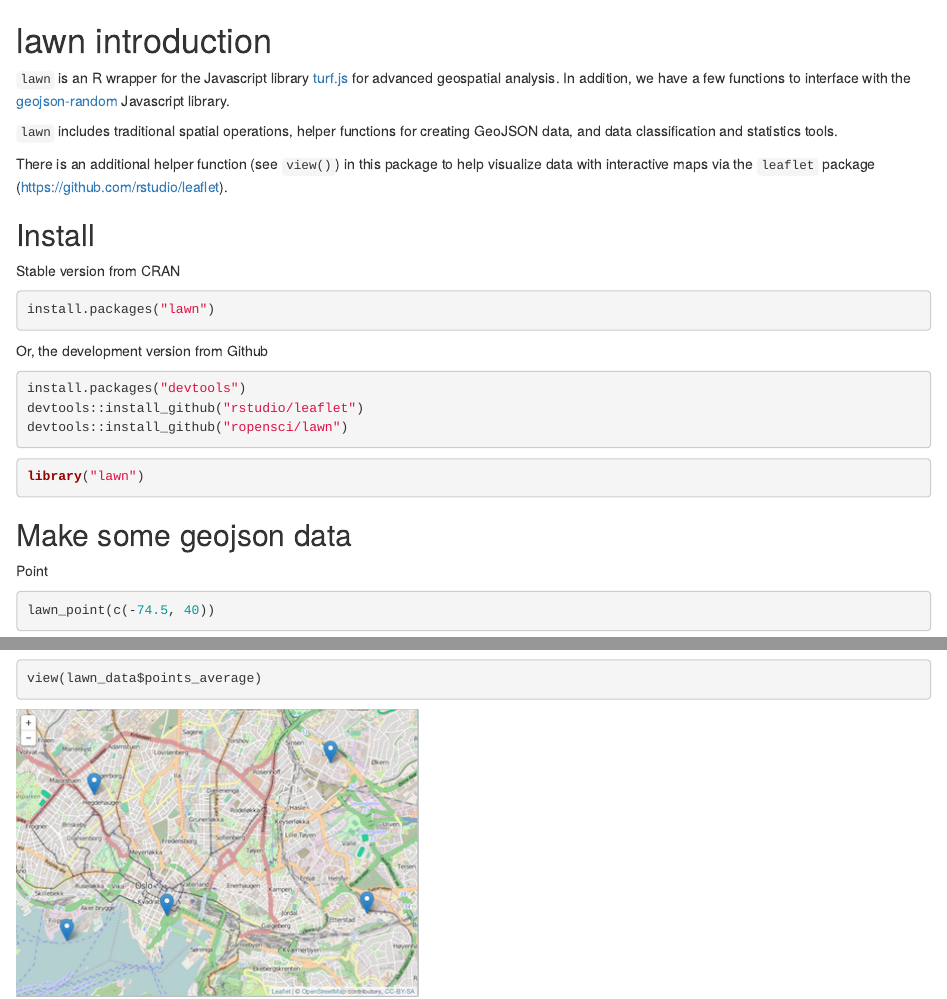
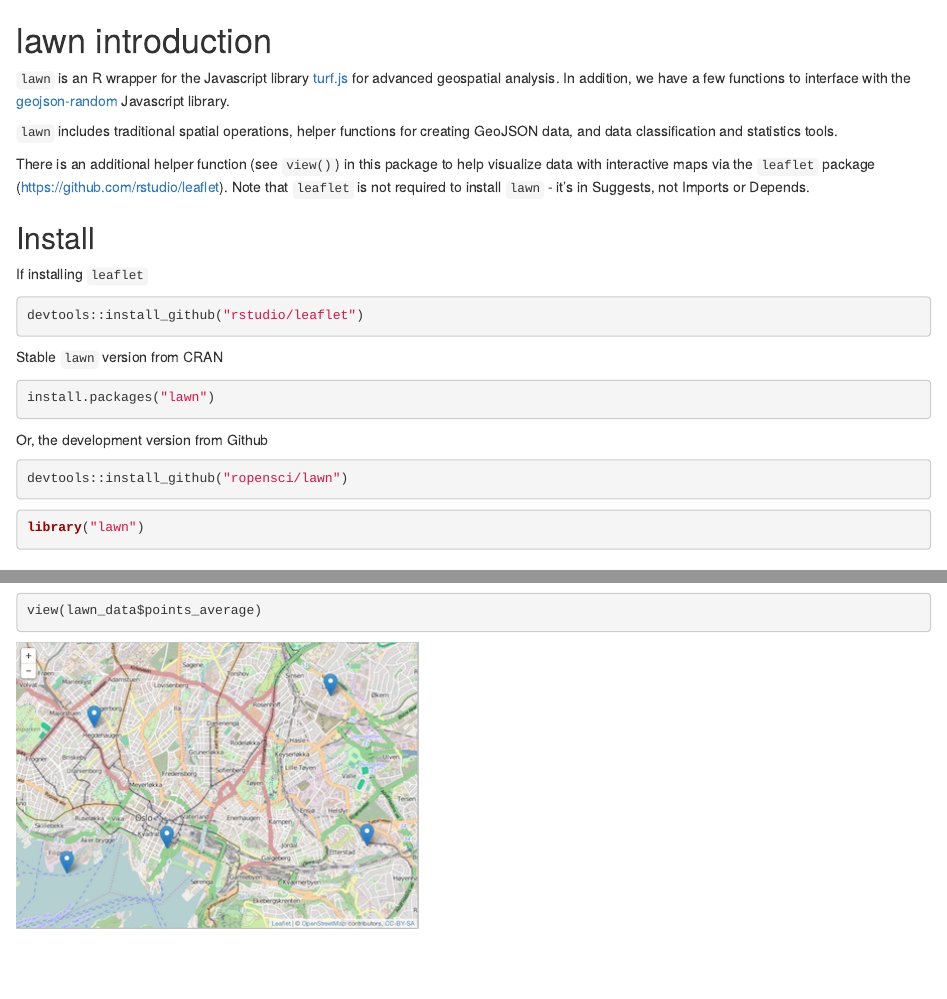
Before and after one commit to ropensci-archive/lawn, an R Markdown document (vignettes/lawn_vignette.Rmd): the page in a window 1100 px wide, from its top, and a second part further down, joined at a grey line. Rendered offline with R 4.5, knitr and Pandoc, with nearby package versions; some code elsewhere in the file could not run offline.

Commit message:
updated vignette, goo for now, fix #28

````diff
--- a/vignettes/lawn_vignette.Rmd
+++ b/vignettes/lawn_vignette.Rmd
@@ -44,11 +44,17 @@ lawn introduction
 
 `lawn` includes traditional spatial operations, helper functions for creating GeoJSON data, and data classification and statistics tools.
 
-There is an additional helper function (see `view()`) in this package to help visualize data with interactive maps via the `leaflet` package ([https://github.com/rstudio/leaflet](https://github.com/rstudio/leaflet)).
+There is an additional helper function (see `view()`) in this package to help visualize data with interactive maps via the `leaflet` package ([https://github.com/rstudio/leaflet](https://github.com/rstudio/leaflet)). Note that `leaflet` is not required to install `lawn` - it's in Suggests, not Imports or Depends.
 
 ## Install
 
-Stable version from CRAN
+If installing `leaflet`
+
+```{r eval=FALSE}
+devtools::install_github("rstudio/leaflet")
+```
+
+Stable `lawn` version from CRAN
 
 ```{r eval=FALSE}
 install.packages("lawn")
@@ -57,8 +63,6 @@ install.packages("lawn")
 Or, the development version from Github
 
 ```{r eval=FALSE}
-install.packages("devtools")
-devtools::install_github("rstudio/leaflet")
 devtools::install_github("ropensci/lawn")
 ```
 
````
